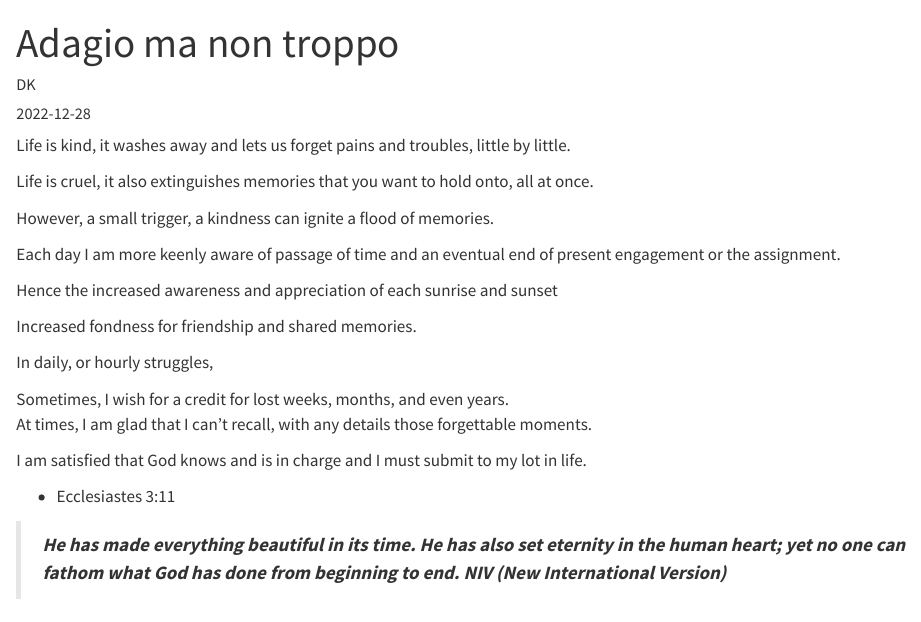
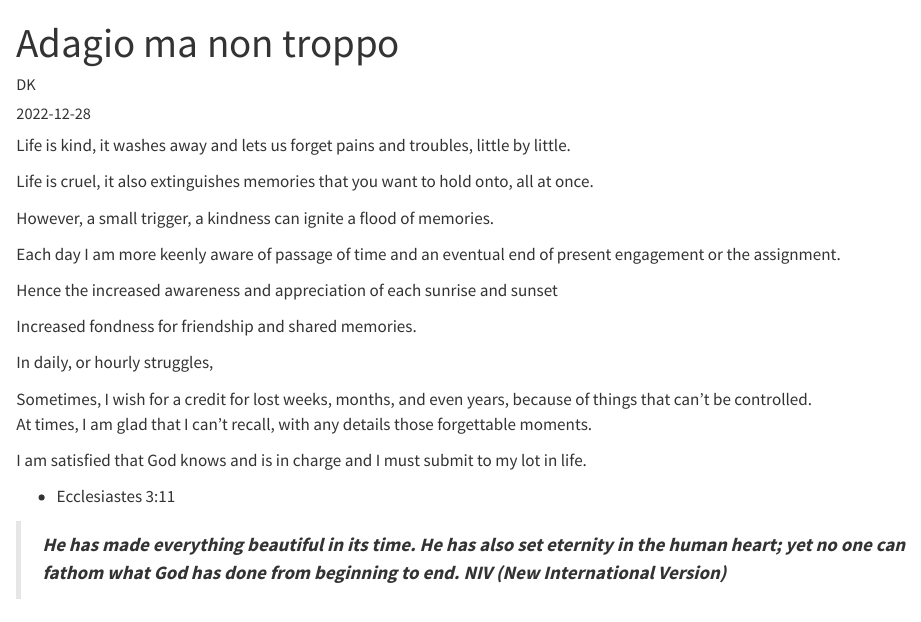
Before and after one commit to oakhi/Life-Begins-When, a Quarto document (posts/20221228 ma non troppo/index.qmd): the page in a window 1100 px wide, from its top. Rendered offline with R 4.5, knitr and Pandoc in place of Quarto, with nearby package versions.

Commit message:
non troppo

```diff
--- a/posts/20221228 ma non troppo/index.qmd
+++ b/posts/20221228 ma non troppo/index.qmd
@@ -19,9 +19,10 @@ Hence the increased awareness and appreciation of each sunrise and sunset
 
 Increased fondness for friendship and shared memories.
 
+
 In daily, or hourly struggles,
 
-Sometimes, I wish for a credit for lost weeks, months, and even years.
+Sometimes, I wish for a credit for lost weeks, months, and even years, because of things that can't be controlled.
 At times, I am glad that I can't recall, with any details those forgettable moments.
 
 I am satisfied that God knows and is in charge and I must submit to my lot in life.
```
Also changed, not shown: docs/search.json, 2 other files.
